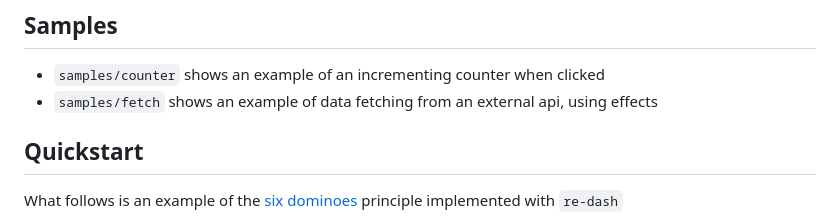
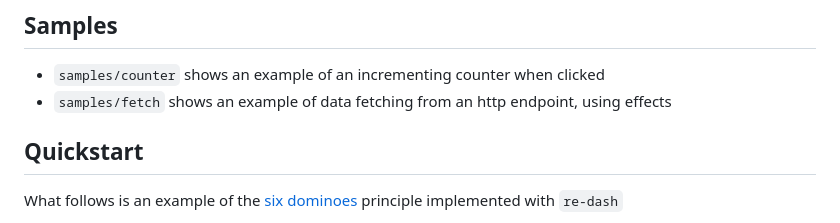
Before and after one commit to htihospitality/re-dash, a Markdown page: README.md, the part around the change. GitHub-like rendering.

```diff
--- a/README.md
+++ b/README.md
@@ -47,7 +47,7 @@ Then, add the `re-dash` dependency
 ## Samples
 
 - `samples/counter` shows an example of an incrementing counter when clicked
-- `samples/fetch` shows an example of data fetching from an external api, using effects
+- `samples/fetch` shows an example of data fetching from an http endpoint, using effects
 
 ## Quickstart
 
```
